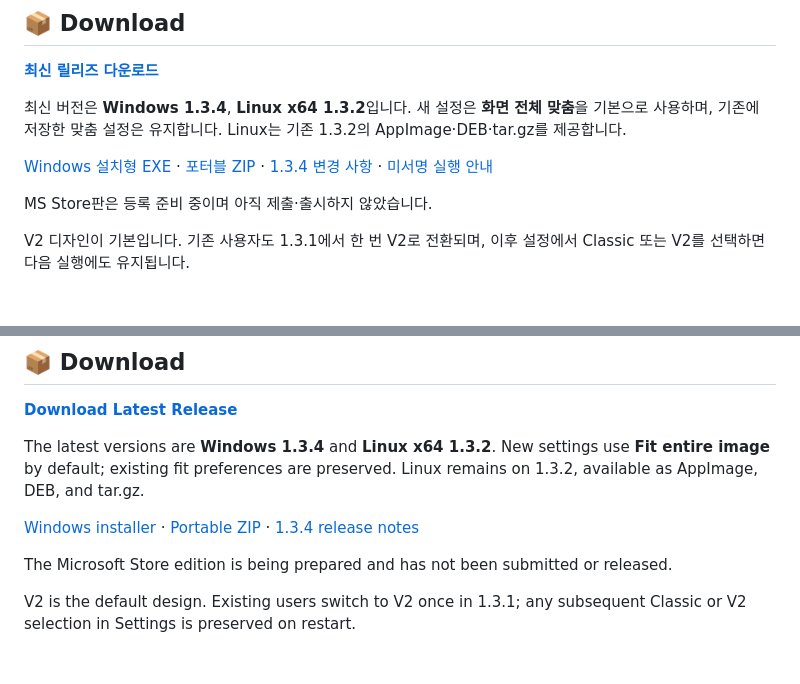
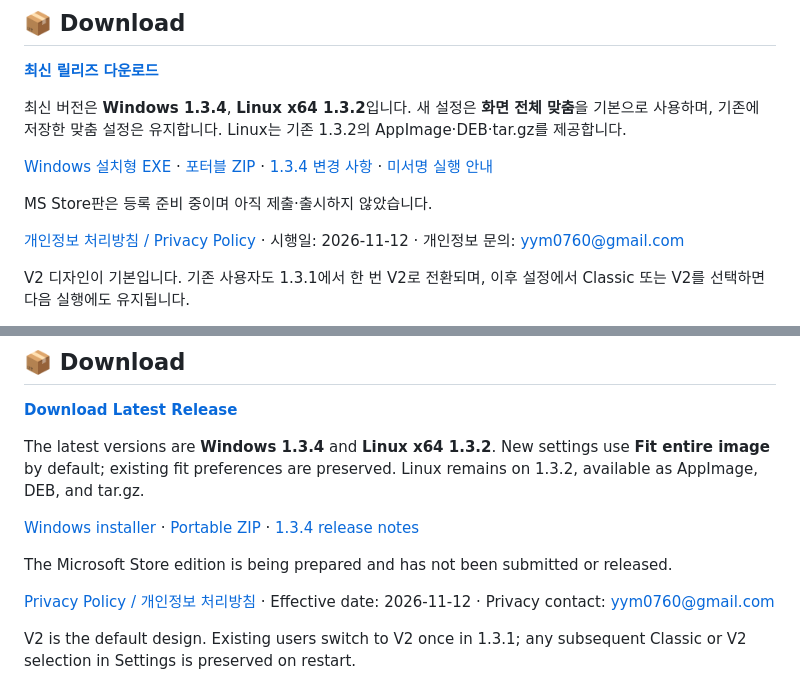
Before and after one commit to DoView1/DoView-release, a Markdown page: README.md, 2 parts joined by grey strips. Drawn GitHub-style; blank space fills up the shorter version.

Commit message:
docs: link public privacy policy and contact

```diff
--- a/README.md
+++ b/README.md
@@ -36,6 +36,8 @@
 [Windows 설치형 EXE](https://github.com/DoView1/DoView-release/releases/download/v1.3.4/DoView-Setup-1.3.4.exe) · [포터블 ZIP](https://github.com/DoView1/DoView-release/releases/download/v1.3.4/DoView.v1.3.4.zip) · [1.3.4 변경 사항](https://github.com/DoView1/DoView-release/releases/tag/v1.3.4) · [미서명 실행 안내](https://github.com/DoView1/DoView-release/releases/download/v1.3.4/WINDOWS-UNSIGNED.ko.md)
 
 MS Store판은 등록 준비 중이며 아직 제출·출시하지 않았습니다.
+
+[개인정보 처리방침 / Privacy Policy](https://github.com/DoView1/DoView-release/blob/main/PRIVACY.md) · 시행일: 2026-11-12 · 개인정보 문의: yym0760@gmail.com
 
 V2 디자인이 기본입니다. 기존 사용자도 1.3.1에서 한 번 V2로 전환되며, 이후 설정에서 Classic 또는 V2를 선택하면 다음 실행에도 유지됩니다.
 
@@ -100,6 +102,8 @@ The latest versions are **Windows 1.3.4** and **Linux x64 1.3.2**. New settings
 
 The Microsoft Store edition is being prepared and has not been submitted or released.
 
+[Privacy Policy / 개인정보 처리방침](https://github.com/DoView1/DoView-release/blob/main/PRIVACY.md) · Effective date: 2026-11-12 · Privacy contact: yym0760@gmail.com
+
 V2 is the default design. Existing users switch to V2 once in 1.3.1; any subsequent Classic or V2 selection in Settings is preserved on restart.
 
 - `DoView-Setup-x.x.x.exe` - Installer with Windows file associations and in-app updates. Download the update in Settings, then restart to update your existing installation; no manual ZIP extraction is needed.
```
